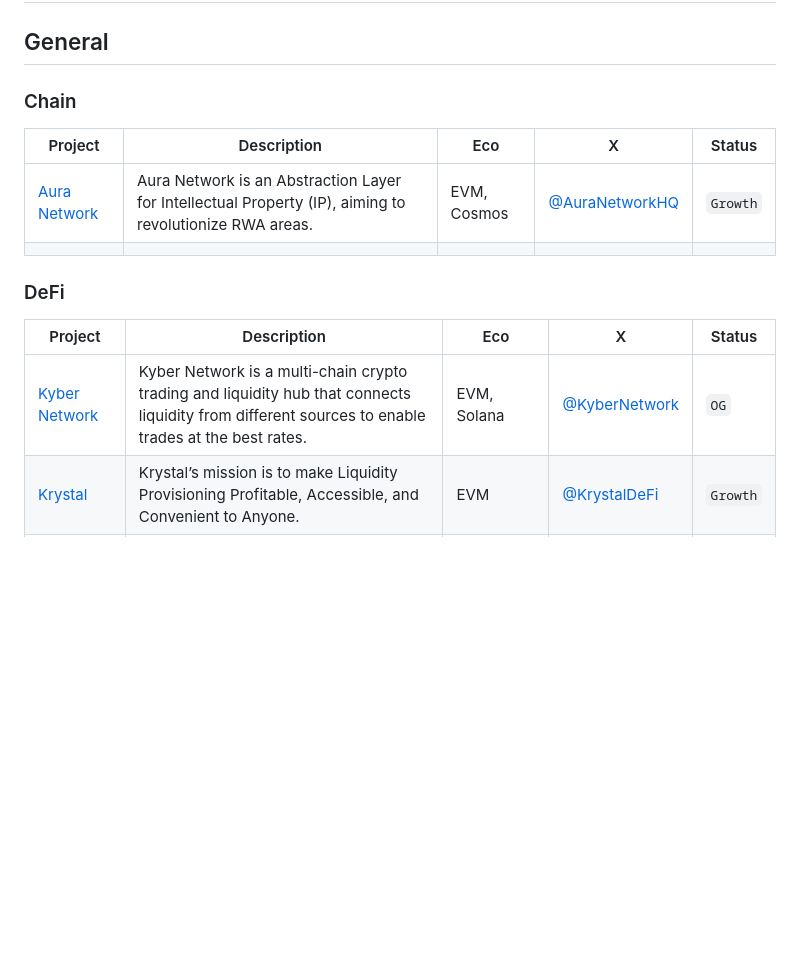
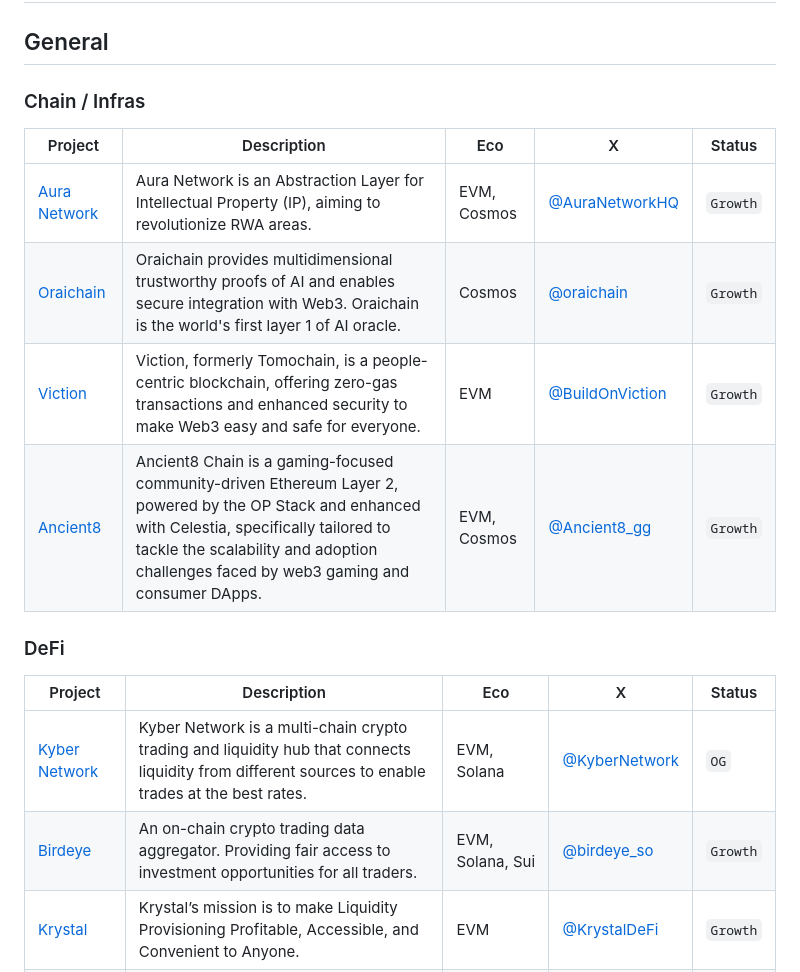
Before and after one commit to sqrDAO/Vietnam-Web3-Directory, a Markdown page: README.md, the part around one of its changes. Drawn GitHub-style; blank space fills up the shorter version.

Commit message:
update projects

```diff
--- a/README.md
+++ b/README.md
@@ -2,18 +2,21 @@
 
 ## General
 
-### Chain
+### Chain / Infras
 
 | Project                              | Description                                                                                             | Eco         | X                                             | Status   |
 | ------------------------------------ | ------------------------------------------------------------------------------------------------------- | ----------- | --------------------------------------------- | -------- |
 | [Aura Network](https://aura.network) | Aura Network is an Abstraction Layer for Intellectual Property (IP), aiming to revolutionize RWA areas. | EVM, Cosmos | [@AuraNetworkHQ](https://x.com/AuraNetworkHQ) | `Growth` |
-|                                      |                                                                                                         |             |                                               |          |
+| [Oraichain](https://orai.io/) | Oraichain provides multidimensional trustworthy proofs of AI and enables secure integration with Web3. Oraichain is the world's first layer 1 of AI oracle. | Cosmos | [@oraichain](https://x.com/oraichain) | `Growth` |
+| [Viction](https://www.viction.xyz/) | Viction, formerly Tomochain, is a people-centric blockchain, offering zero-gas transactions and enhanced security to make Web3 easy and safe for everyone. | EVM | [@BuildOnViction](https://x.com/BuildOnViction) | `Growth` |
+| [Ancient8](https://ancient8.gg/) | Ancient8 Chain is a gaming-focused community-driven Ethereum Layer 2, powered by the OP Stack and enhanced with Celestia, specifically tailored to tackle the scalability and adoption challenges faced by web3 gaming and consumer DApps. | EVM, Cosmos | [@Ancient8_gg](https://x.com/Ancient8_gg) | `Growth` |
 
 ### DeFi
 
 | Project                              | Description                                                                                             | Eco         | X                                             | Status   |
 | ------------------------------------ | ------------------------------------------------------------------------------------------------------- | ----------- | --------------------------------------------- | -------- |
 | [Kyber Network](https://kyber.network/) | Kyber Network is a multi-chain crypto trading and liquidity hub that connects liquidity from different sources to enable trades at the best rates. | EVM, Solana | [@KyberNetwork](https://x.com/KyberNetwork) | `OG` |
+| [Birdeye](https://birdeye.so/) | An on-chain crypto trading data aggregator. Providing fair access to investment opportunities for all traders. | EVM, Solana, Sui | [@birdeye_so](https://x.com/birdeye_so) | `Growth` |
 | [Krystal](https://krystal.app/) | Krystal’s mission is to make Liquidity Provisioning Profitable, Accessible, and Convenient to Anyone. | EVM | [@KrystalDeFi](https://x.com/KrystalDeFi) | `Growth` |
 | [Harmonix Finance](https://harmonix.fi/) | Harmonix is a sophisticated platform that brings hedge fund strategies on-chain to generate high yields for investors. Using the latest decentralized finance (DeFi) technologies, Harmonix provides a secure and transparent environment where both seasoned traders and newcomers can invest with confidence. | EVM | [@HarmonixFi](https://x.com/harmonixfi) | `Seed` |
 | [BSX](https://www.bsx.exchange/) | Optimized trading engine built for traders and powered by next-generation decentralized blockchain infrastructure enabling low fees and deep liquidity - built by traders, for traders. | Base/EVM | [@bsx_labs](https://x.com/bsx_labs) | `Growth` |
```
Also changed, not shown: other parts of README.md (+6 -2 lines).
